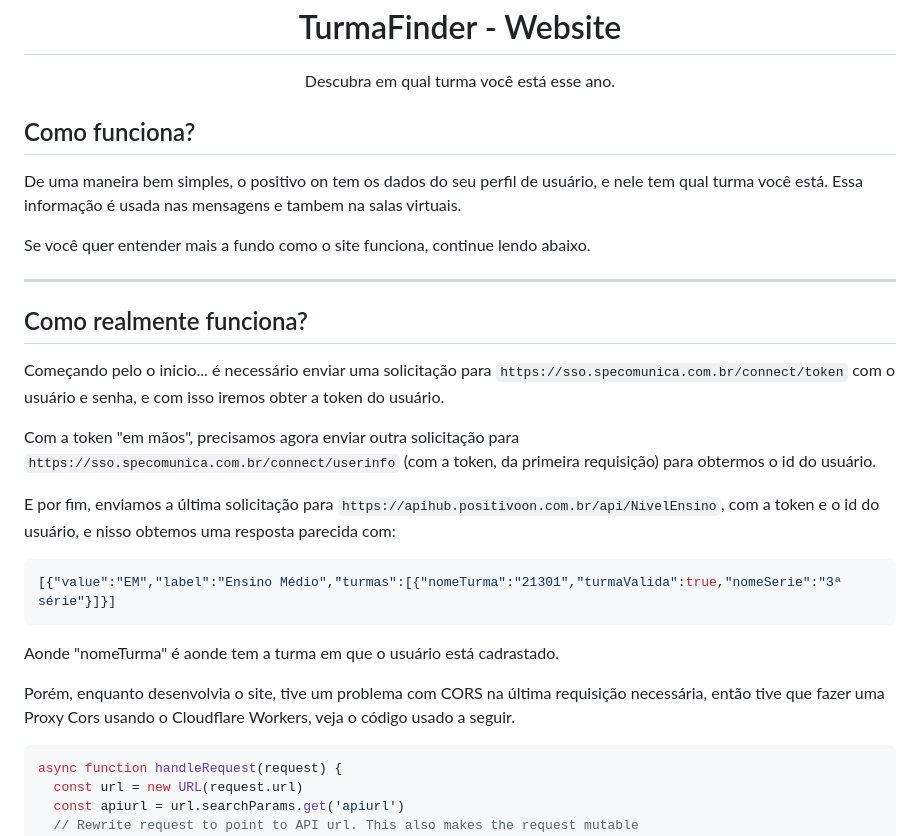
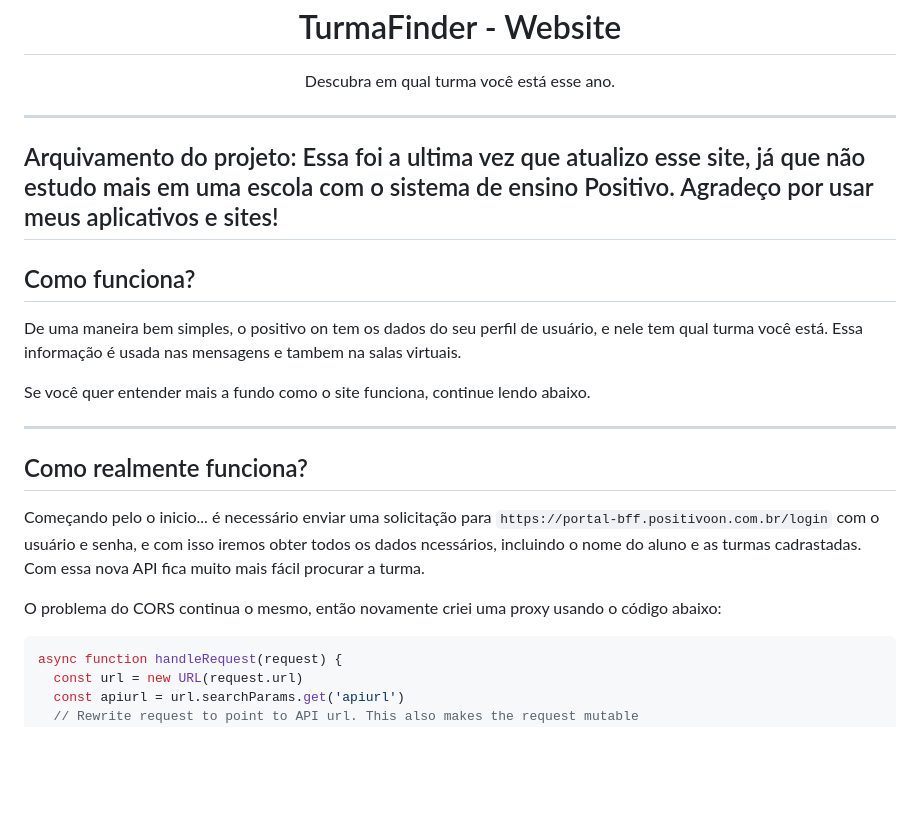
Before and after one commit to AlternativeOn/TurmaFinder, a Markdown page: README.md, the part around the change. Drawn GitHub-style; blank space fills up the shorter version.

Commit message:
atualizações anuais

````diff
--- a/README.md
+++ b/README.md
@@ -2,6 +2,10 @@
 <h1> TurmaFinder - Website </h1>
 Descubra em qual turma você está esse ano.
 </div>
+
+---
+Arquivamento do projeto: Essa foi a ultima vez que atualizo esse site, já que não estudo mais em uma escola com o sistema de ensino Positivo. Agradeço por usar meus aplicativos e sites!
+---
 
 ## Como funciona?
 De uma maneira bem simples, o positivo on tem os dados do seu perfil de usuário, e nele tem qual turma você está. Essa informação é usada nas mensagens e tambem na salas virtuais.
@@ -11,19 +15,9 @@ Se você quer entender mais a fundo como o site funciona, continue lendo abaixo.
 ****
 
 ## Como realmente funciona?
-Começando pelo o inicio... é necessário enviar uma solicitação para `https://sso.specomunica.com.br/connect/token` com o usuário e senha, e com isso iremos obter a token do usuário.
+Começando pelo o inicio... é necessário enviar uma solicitação para `https://portal-bff.positivoon.com.br/login` com o usuário e senha, e com isso iremos obter todos os dados ncessários, incluindo o nome do aluno e as turmas cadrastadas. Com essa nova API fica muito mais fácil procurar a turma.
 
-Com a token "em mãos", precisamos agora enviar outra solicitação para `https://sso.specomunica.com.br/connect/userinfo` (com a token, da primeira requisição) para obtermos o id do usuário.
-
-E por fim, enviamos a última solicitação para `https://apihub.positivoon.com.br/api/NivelEnsino`, com a token e o id do usuário, e nisso obtemos uma resposta parecida com:
-
-```json
-[{"value":"EM","label":"Ensino Médio","turmas":[{"nomeTurma":"21301","turmaValida":true,"nomeSerie":"3ª série"}]}]
-```
-
-Aonde "nomeTurma" é aonde tem a turma em que o usuário está cadrastado.
-
-Porém, enquanto desenvolvia o site, tive um problema com CORS na última requisição necessária, então tive que fazer uma Proxy Cors usando o Cloudflare Workers, veja o código usado a seguir.
+O problema do CORS continua o mesmo, então novamente criei uma proxy usando o código abaixo:
 
 ```js
 async function handleRequest(request) {
````
